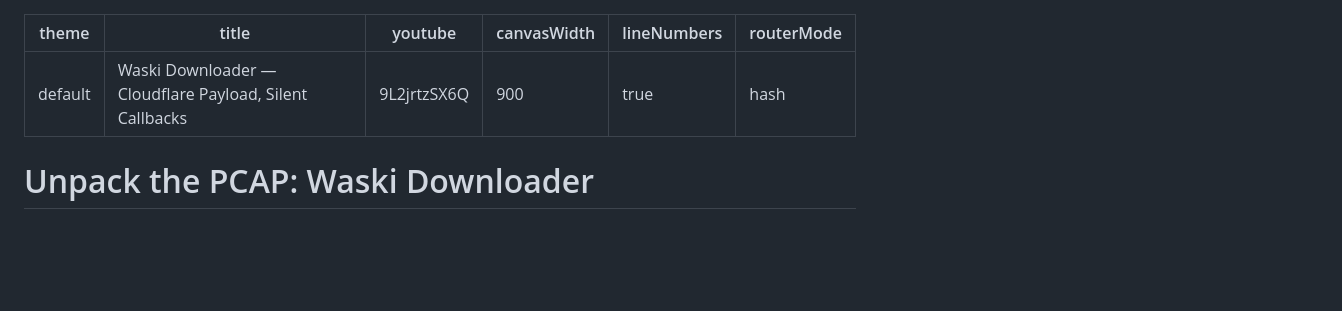
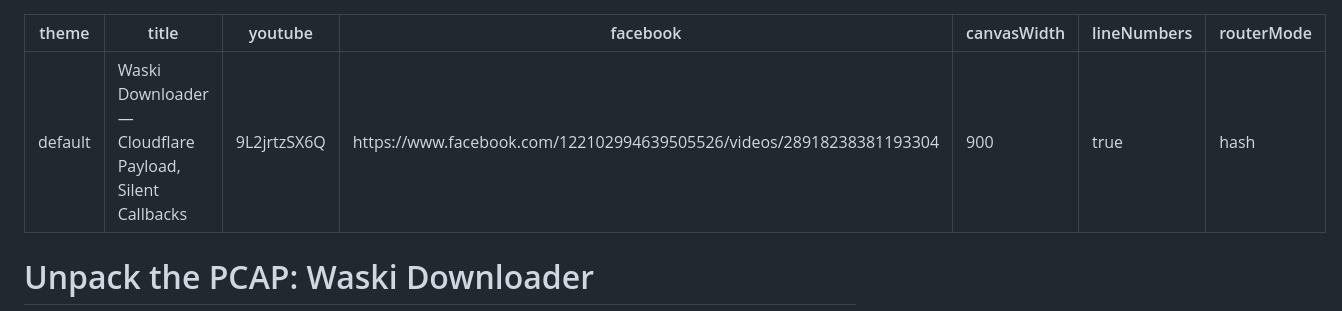
Before and after one commit to keithjjones/UnpackThePCAP, a Markdown page: episodes/261012-Waski-Downloader-Cloudflare-Payload-Silent-Callbacks/slides.md, the part around the change. GitHub-like rendering; blank space fills up the shorter version.

Commit message:
Ep 3: facebook frontmatter — FB long-form LIVE (28918238381193304)

```diff
--- a/episodes/261012-Waski-Downloader-Cloudflare-Payload-Silent-Callbacks/slides.md
+++ b/episodes/261012-Waski-Downloader-Cloudflare-Payload-Silent-Callbacks/slides.md
@@ -2,6 +2,7 @@
 theme: default
 title: 'Waski Downloader — Cloudflare Payload, Silent Callbacks'
 youtube: 9L2jrtzSX6Q
+facebook: https://www.facebook.com/122102994639505526/videos/28918238381193304
 canvasWidth: 900
 lineNumbers: true
 routerMode: hash
```
